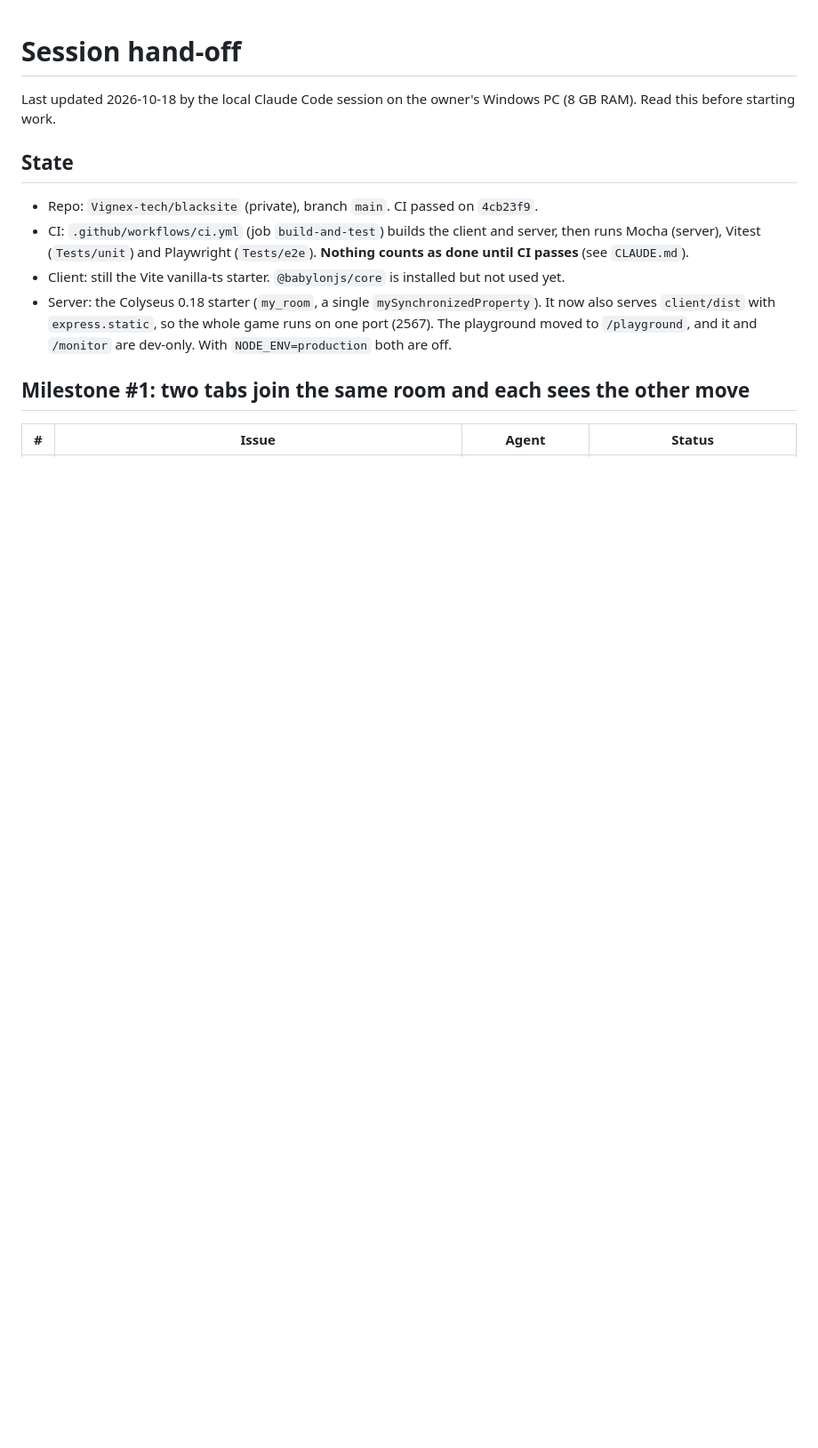
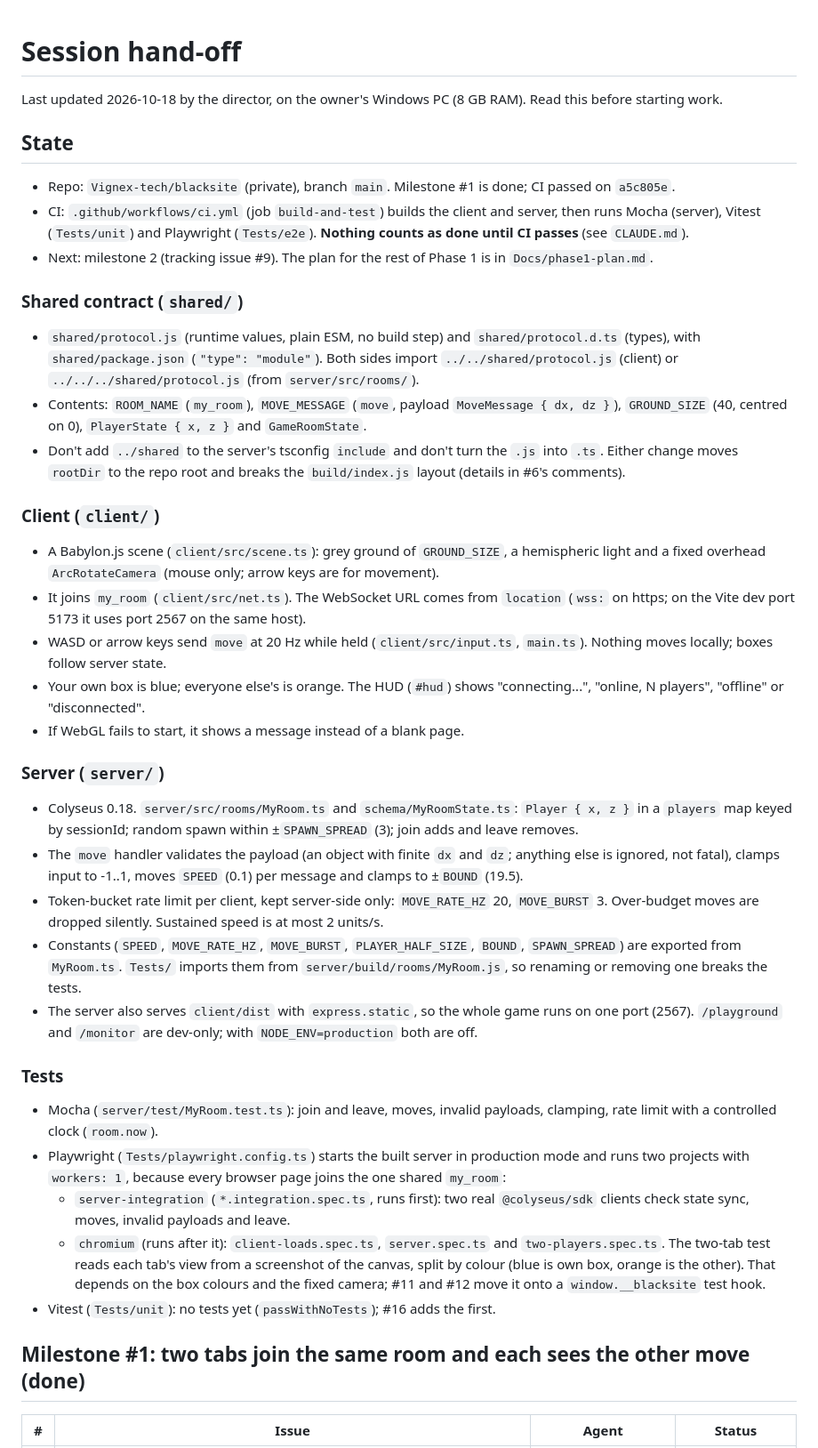
Before and after one commit to Vignex-tech/blacksite, a Markdown page: Docs/handoff.md, the part around one of its changes. Shown at 89% size. Drawn GitHub-style; blank space fills up the shorter version.

```diff
--- a/Docs/handoff.md
+++ b/Docs/handoff.md
@@ -1,13 +1,38 @@
 # Session hand-off
 
-Last updated 2026-10-18 by the local Claude Code session on the owner's Windows PC (8 GB RAM). Read this before starting work.
+Last updated 2026-10-18 by the director, on the owner's Windows PC (8 GB RAM). Read this before starting work.
 
 ## State
-- Repo: `Vignex-tech/blacksite` (private), branch `main`. CI passed on `4cb23f9`.
+- Repo: `Vignex-tech/blacksite` (private), branch `main`. Milestone #1 is done; CI passed on `a5c805e`.
 - CI: `.github/workflows/ci.yml` (job `build-and-test`) builds the client and server, then runs Mocha (server), Vitest (`Tests/unit`) and Playwright (`Tests/e2e`). **Nothing counts as done until CI passes** (see `CLAUDE.md`).
-- Client: still the Vite vanilla-ts starter. `@babylonjs/core` is installed but not used yet.
-- Server: the Colyseus 0.18 starter (`my_room`, a single `mySynchronizedProperty`). It now also serves `client/dist` with `express.static`, so the whole game runs on one port (2567). The playground moved to `/playground`, and it and `/monitor` are dev-only. With `NODE_ENV=production` both are off.
+- Next: milestone 2 (tracking issue #9). The plan for the rest of Phase 1 is in `Docs/phase1-plan.md`.
 
-## Milestone #1: two tabs join the same room and each sees the other move
+### Shared contract (`shared/`)
+- `shared/protocol.js` (runtime values, plain ESM, no build step) and `shared/protocol.d.ts` (types), with `shared/package.json` (`"type": "module"`). Both sides import `../../shared/protocol.js` (client) or `../../../shared/protocol.js` (from `server/src/rooms/`).
+- Contents: `ROOM_NAME` (`my_room`), `MOVE_MESSAGE` (`move`, payload `MoveMessage { dx, dz }`), `GROUND_SIZE` (40, centred on 0), `PlayerState { x, z }` and `GameRoomState`.
+- Don't add `../shared` to the server's tsconfig `include` and don't turn the `.js` into `.ts`. Either change moves `rootDir` to the repo root and breaks the `build/index.js` layout (details in #6's comments).
+
+### Client (`client/`)
+- A Babylon.js scene (`client/src/scene.ts`): grey ground of `GROUND_SIZE`, a hemispheric light and a fixed overhead `ArcRotateCamera` (mouse only; arrow keys are for movement).
+- It joins `my_room` (`client/src/net.ts`). The WebSocket URL comes from `location` (`wss:` on https; on the Vite dev port 5173 it uses port 2567 on the same host).
+- WASD or arrow keys send `move` at 20 Hz while held (`client/src/input.ts`, `main.ts`). Nothing moves locally; boxes follow server state.
+- Your own box is blue; everyone else's is orange. The HUD (`#hud`) shows "connecting...", "online, N players", "offline" or "disconnected".
+- If WebGL fails to start, it shows a message instead of a blank page.
+
+### Server (`server/`)
+- Colyseus 0.18. `server/src/rooms/MyRoom.ts` and `schema/MyRoomState.ts`: `Player { x, z }` in a `players` map keyed by sessionId; random spawn within ±`SPAWN_SPREAD` (3); join adds and leave removes.
+- The `move` handler validates the payload (an object with finite `dx` and `dz`; anything else is ignored, not fatal), clamps input to -1..1, moves `SPEED` (0.1) per message and clamps to ±`BOUND` (19.5).
+- Token-bucket rate limit per client, kept server-side only: `MOVE_RATE_HZ` 20, `MOVE_BURST` 3. Over-budget moves are dropped silently. Sustained speed is at most 2 units/s.
+- Constants (`SPEED`, `MOVE_RATE_HZ`, `MOVE_BURST`, `PLAYER_HALF_SIZE`, `BOUND`, `SPAWN_SPREAD`) are exported from `MyRoom.ts`. `Tests/` imports them from `server/build/rooms/MyRoom.js`, so renaming or removing one breaks the tests.
+- The server also serves `client/dist` with `express.static`, so the whole game runs on one port (2567). `/playground` and `/monitor` are dev-only; with `NODE_ENV=production` both are off.
+
+### Tests
+- Mocha (`server/test/MyRoom.test.ts`): join and leave, moves, invalid payloads, clamping, rate limit with a controlled clock (`room.now`).
+- Playwright (`Tests/playwright.config.ts`) starts the built server in production mode and runs two projects with `workers: 1`, because every browser page joins the one shared `my_room`:
+  - `server-integration` (`*.integration.spec.ts`, runs first): two real `@colyseus/sdk` clients check state sync, moves, invalid payloads and leave.
+  - `chromium` (runs after it): `client-loads.spec.ts`, `server.spec.ts` and `two-players.spec.ts`. The two-tab test reads each tab's view from a screenshot of the canvas, split by colour (blue is own box, orange is the other). That depends on the box colours and the fixed camera; #11 and #12 move it onto a `window.__blacksite` test hook.
+- Vitest (`Tests/unit`): no tests yet (`passWithNoTests`); #16 adds the first.
+
+## Milestone #1: two tabs join the same room and each sees the other move (done)
 | # | Issue | Agent | Status |
 |---|---|---|---|
```
Also changed, not shown: other parts of Docs/handoff.md (+29 -11 lines), Docs/phase1-plan.md (added, +69 -0 lines).
